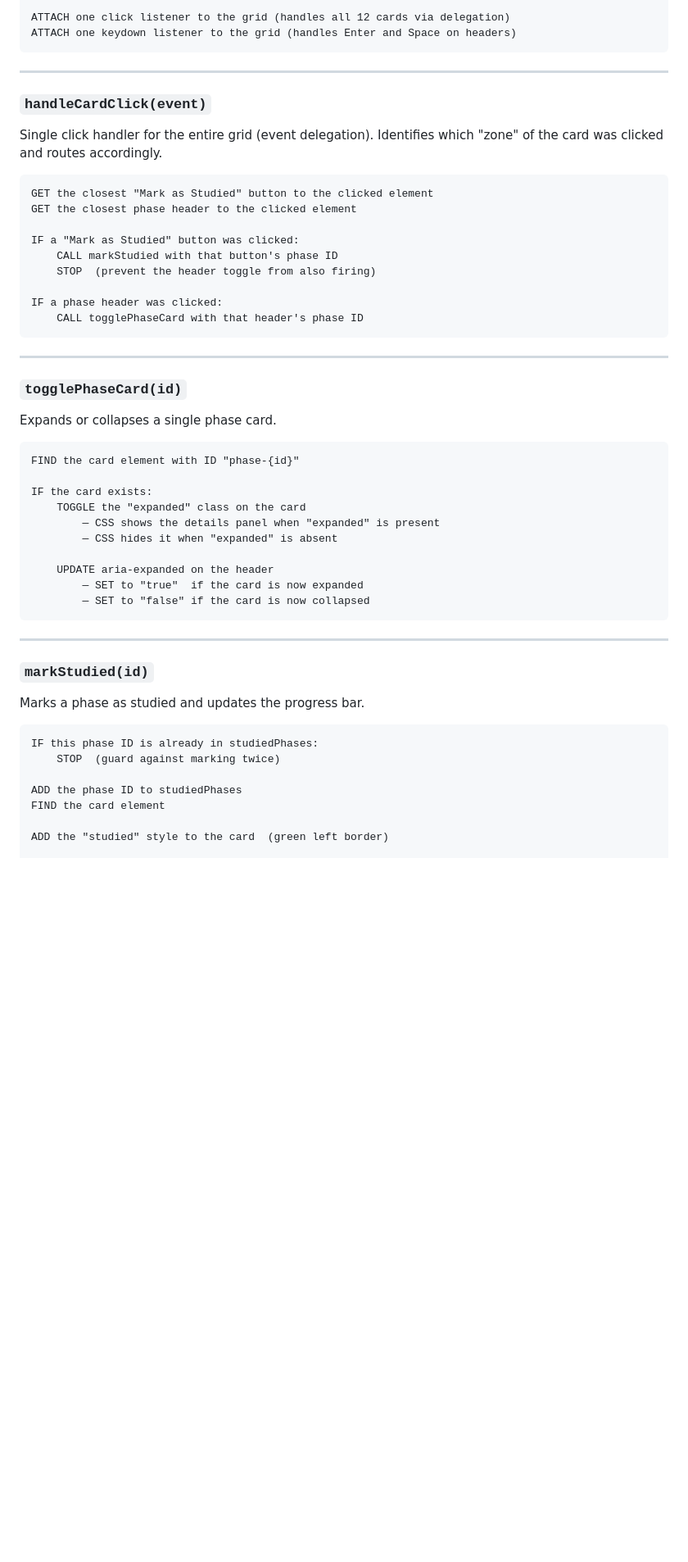
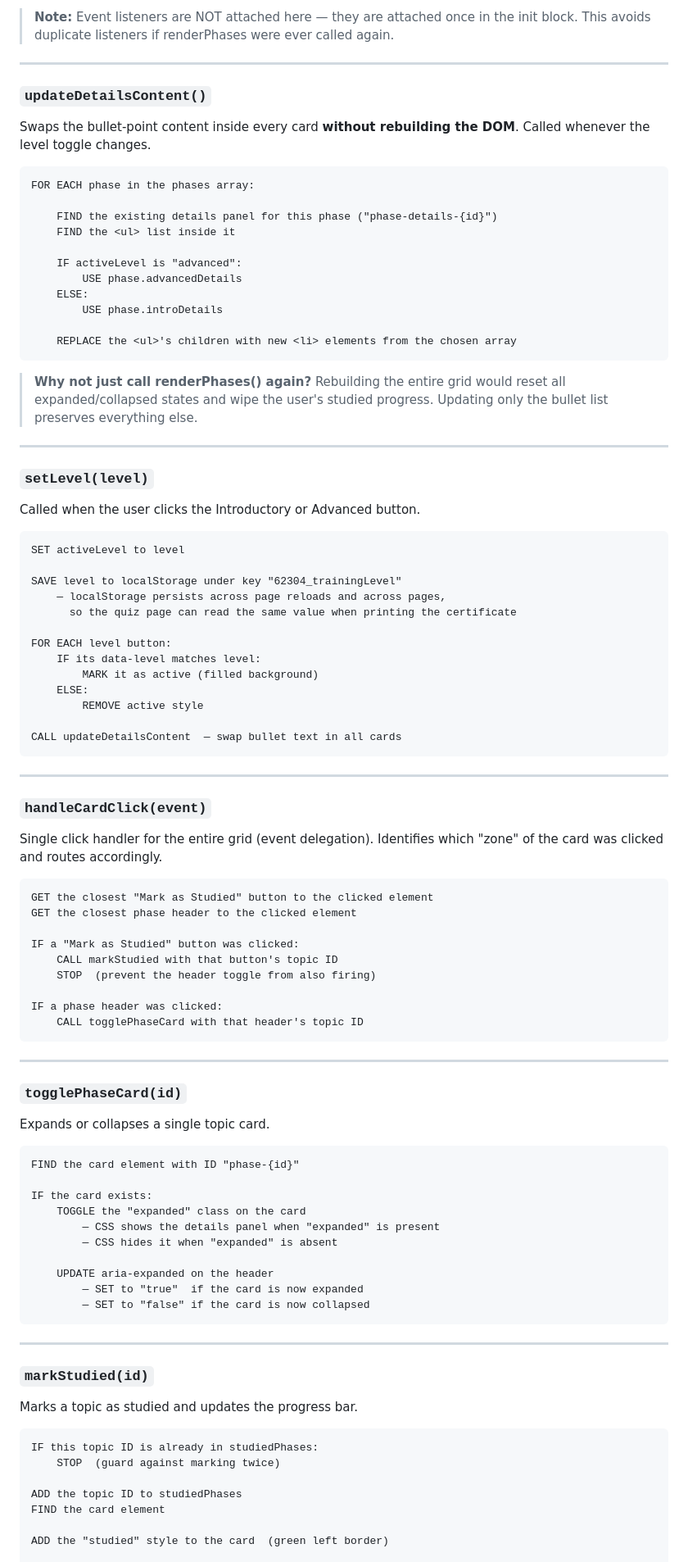
Before and after one commit to niamh888/sdlc, a Markdown page: learn_pseudocode.md, the part around one of its changes. Shown at 82% size. Drawn GitHub-style; blank space fills up the shorter version.

Commit message:
pseudocode is updated

````diff
--- a/learn_pseudocode.md
+++ b/learn_pseudocode.md
@@ -77,6 +90,52 @@ CALL updateProgress
 
-ATTACH one click listener to the grid (handles all 12 cards via delegation)
-ATTACH one keydown listener to the grid (handles Enter and Space on headers)
+> **Note:** Event listeners are NOT attached here — they are attached once in the
+> init block. This avoids duplicate listeners if renderPhases were ever called again.
+
+---
+
+### `updateDetailsContent()`
+
+Swaps the bullet-point content inside every card **without rebuilding the DOM**.
+Called whenever the level toggle changes.
+
+```
+FOR EACH phase in the phases array:
+
+    FIND the existing details panel for this phase ("phase-details-{id}")
+    FIND the <ul> list inside it
+
+    IF activeLevel is "advanced":
+        USE phase.advancedDetails
+    ELSE:
+        USE phase.introDetails
+
+    REPLACE the <ul>'s children with new <li> elements from the chosen array
+```
+
+> **Why not just call renderPhases() again?** Rebuilding the entire grid would
+> reset all expanded/collapsed states and wipe the user's studied progress.
+> Updating only the bullet list preserves everything else.
+
+---
+
+### `setLevel(level)`
+
+Called when the user clicks the Introductory or Advanced button.
+
+```
+SET activeLevel to level
+
+SAVE level to localStorage under key "62304_trainingLevel"
+    — localStorage persists across page reloads and across pages,
+      so the quiz page can read the same value when printing the certificate
+
+FOR EACH level button:
+    IF its data-level matches level:
+        MARK it as active (filled background)
+    ELSE:
+        REMOVE active style
+
+CALL updateDetailsContent  — swap bullet text in all cards
 ```
 
 ---
@@ -91,18 +150,18 @@ GET the closest "Mark as Studied" button to the clicked element
 GET the closest phase header to the clicked element
 
 IF a "Mark as Studied" button was clicked:
-    CALL markStudied with that button's phase ID
+    CALL markStudied with that button's topic ID
     STOP  (prevent the header toggle from also firing)
 
 IF a phase header was clicked:
-    CALL togglePhaseCard with that header's phase ID
+    CALL togglePhaseCard with that header's topic ID
 ```
 
 ---
 
 ### `togglePhaseCard(id)`
 
-Expands or collapses a single phase card.
+Expands or collapses a single topic card.
 
 ```
 FIND the card element with ID "phase-{id}"
@@ -121,13 +180,13 @@ IF the card exists:
 
 ### `markStudied(id)`
 
-Marks a phase as studied and updates the progress bar.
+Marks a topic as studied and updates the progress bar.
 
 ```
-IF this phase ID is already in studiedPhases:
+IF this topic ID is already in studiedPhases:
     STOP  (guard against marking twice)
 
-ADD the phase ID to studiedPhases
+ADD the topic ID to studiedPhases
 FIND the card element
 
 ADD the "studied" style to the card  (green left border)
````
Also changed, not shown: other parts of learn_pseudocode.md (+54 -21 lines).
